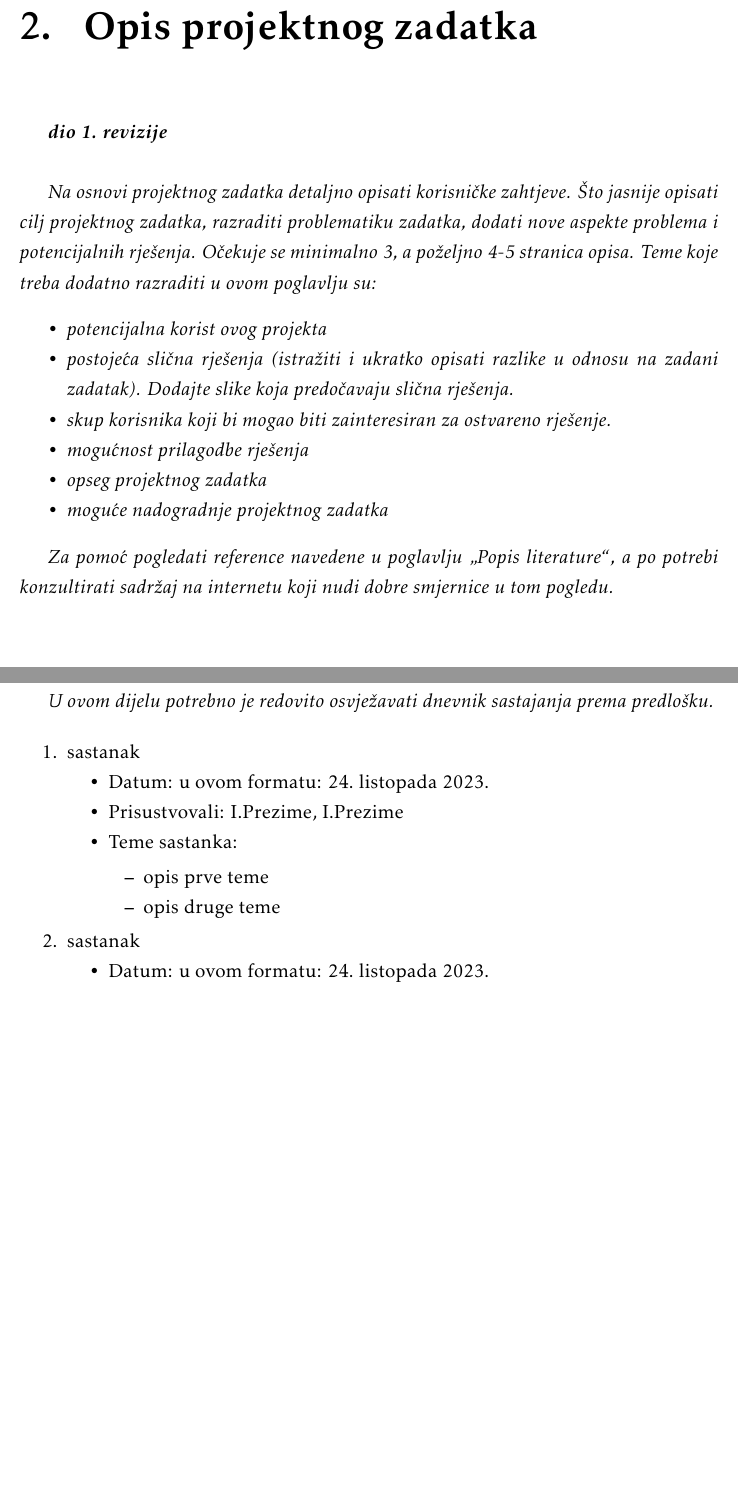
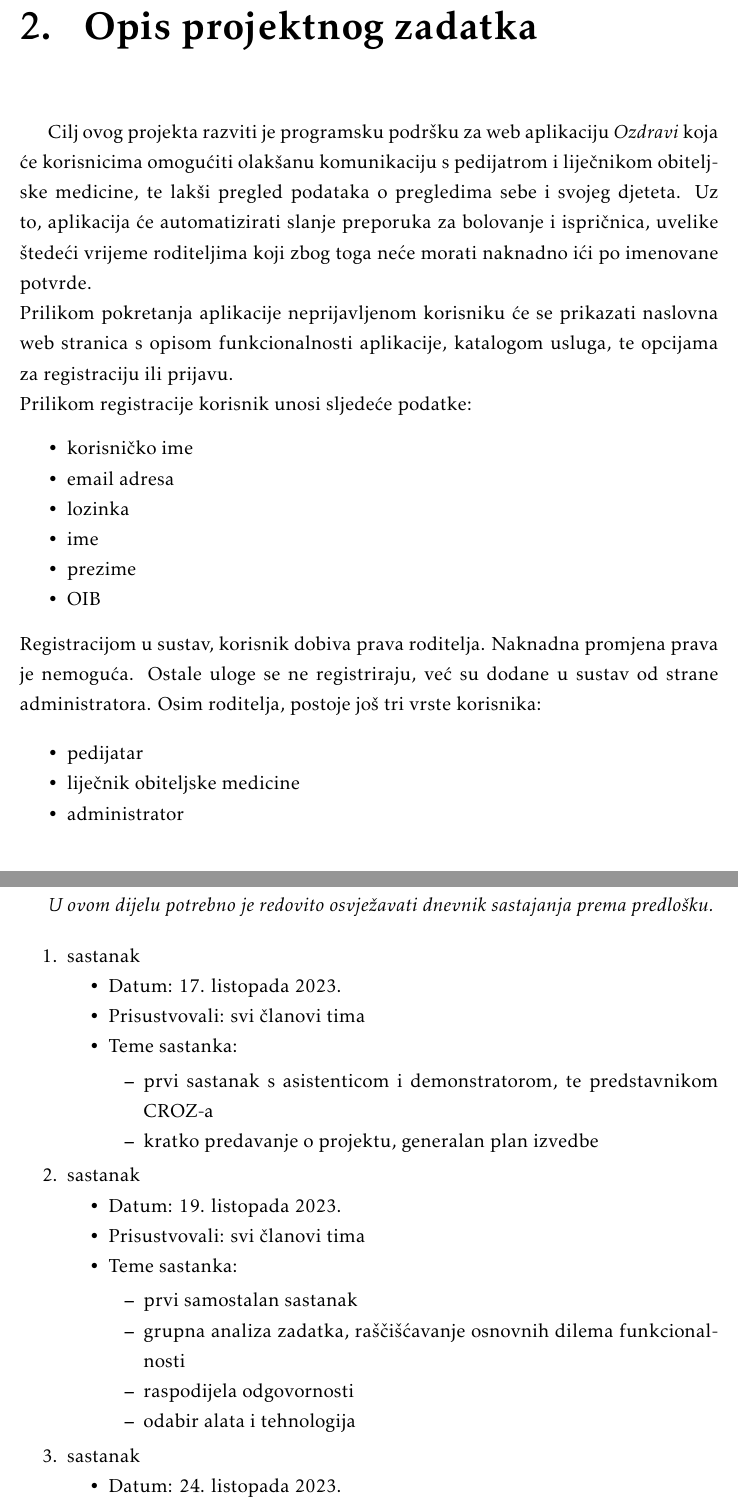
Before and after one commit to ProgiG11Tim3/Proggy_I_Zohari_Dokumentacija, a LaTeX document (Dokumentacija/PROGI_ProjektnaDokumentacija.tex, which reads Dokumentacija/Dodatak.tex, Dokumentacija/Opis_projektnog_zadatka.tex): two parts of pages 6 and 27 of 30, joined at a grey line, cut so that both start at the same text, the shorter picture padded with empty space. Compiled offline with pdfLaTeX.

Commit message:
Started with Project Description
Started with Project Description and added info about team members. Still getting to know TeXstudio.

```diff
--- a/Dokumentacija/Dodatak.tex
+++ b/Dokumentacija/Dodatak.tex
@@ -11,20 +11,29 @@
 			\item  sastanak
 
 			\item[] \begin{packed_item}
-				\item Datum: u ovom formatu: \today
-				\item Prisustvovali: I.Prezime, I.Prezime
+				\item Datum: 17. listopada 2023.
+				\item Prisustvovali: svi članovi tima
 				\item Teme sastanka:
 				\begin{packed_item}
-					\item  opis prve teme
-					\item  opis druge teme
+					\item  prvi sastanak s asistenticom i demonstratorom, te predstavnikom CROZ-a
+					\item  kratko predavanje o projektu, generalan plan izvedbe
 				\end{packed_item}
 			\end{packed_item}
 
 			\item  sastanak
 			\item[] \begin{packed_item}
-				\item Datum: u ovom formatu: \today
-				\item Prisustvovali: I.Prezime, I.Prezime
+				\item Datum: 19. listopada 2023.
+				\item Prisustvovali: svi članovi tima
 				\item Teme sastanka:
 				\begin{packed_item}
-					\item  opis prve teme
-					\item  opis druge teme
+					\item  prvi samostalan sastanak
+					\item  grupna analiza zadatka, raščišćavanje osnovnih dilema funkcionalnosti
+					\item  raspodijela odgovornosti
+					\item  odabir alata i tehnologija
+				\end{packed_item}
+			\end{packed_item}
+
+			\item  sastanak
+			\item[] \begin{packed_item}
+				\item Datum: 24. listopada 2023.
+				\item Prisustvovali: svi članovi tima
--- a/Dokumentacija/Opis_projektnog_zadatka.tex
+++ b/Dokumentacija/Opis_projektnog_zadatka.tex
@@ -1,19 +1,26 @@
 \chapter{Opis projektnog zadatka}
 
-		\textbf{\textit{dio 1. revizije}}\\
+		\text Cilj ovog projekta razviti je programsku podršku za web aplikaciju \textit{Ozdravi} koja će korisnicima omogućiti olakšanu komunikaciju s pedijatrom i liječnikom obiteljske medicine, te lakši pregled podataka o pregledima sebe i svojeg djeteta. Uz to, aplikacija će automatizirati slanje preporuka za bolovanje i ispričnica, uvelike štedeći vrijeme roditeljima koji zbog toga neće morati naknadno ići po imenovane potvrde.\\
+		Prilikom pokretanja aplikacije neprijavljenom korisniku će se prikazati naslovna web stranica s opisom funkcionalnosti aplikacije, katalogom usluga, te opcijama za registraciju ili prijavu. \\
+		Prilikom registracije korisnik unosi sljedeće podatke:
+		\begin{packed_item}
 
-		\textit{Na osnovi projektnog zadatka detaljno opisati korisničke zahtjeve. Što jasnije opisati cilj projektnog zadatka, razraditi problematiku zadatka, dodati nove aspekte problema i potencijalnih rješenja. Očekuje se minimalno 3, a poželjno 4-5 stranica opisa.	Teme koje treba dodatno razraditi u ovom poglavlju su:}
+			\item  korisničko ime
+			\item  email adresa
+			\item  lozinka
+			\item  ime
+			\item  prezime
+			\item  OIB
+		\end{packed_item}
+		Registracijom u sustav, korisnik dobiva prava roditelja. Naknadna promjena prava je nemoguća. Ostale uloge se ne registriraju, već su dodane u sustav od strane administratora. Osim roditelja, postoje još tri vrste korisnika:
+
 		\begin{packed_item}
-			\item \textit{potencijalna korist ovog projekta}
-			\item \textit{postojeća slična rješenja (istražiti i ukratko opisati razlike u odnosu na zadani zadatak). Dodajte slike koja predočavaju slična rješenja.}
-			\item \textit{skup korisnika koji bi mogao biti zainteresiran za ostvareno rješenje.}
-			\item \textit{mogućnost prilagodbe rješenja }
-			\item \textit{opseg projektnog zadatka}
-			\item \textit{moguće nadogradnje projektnog zadatka}
+
+			\item  pedijatar
+			\item  liječnik obiteljske medicine
+			\item  administrator
+
 		\end{packed_item}
-
-		\textit{Za pomoć pogledati reference navedene u poglavlju „Popis literature“, a po potrebi konzultirati sadržaj na internetu koji nudi dobre smjernice u tom pogledu.}
-		\eject
 
 		\section{Primjeri u \LaTeX u}
 
--- a/Dokumentacija/PROGI_ProjektnaDokumentacija.tex
+++ b/Dokumentacija/PROGI_ProjektnaDokumentacija.tex
@@ -74,8 +74,8 @@
 
 \pagestyle{fancy}
 \lhead{Programsko inženjerstvo}
-\rhead{$<$Projektni zadatak$>$}
-\lfoot{$<$Naziv grupe$>$}
+\rhead{Ozdravi}
+\lfoot{Proggy i Žohari}
 \cfoot{stranica \thepage/\pageref{LastPage}}
 \rfoot{\today}
 \renewcommand{\headrulewidth}{0.2pt}
```
Also changed, not shown: Dokumentacija/Dnevnik_promjena_dokumentacije.tex (+0 -2 lines), Dokumentacija/PROGI_ProjektnaDokumentacija.pdf, Dokumentacija/Dodatak.tex (16 more changed lines), Dokumentacija/PROGI_ProjektnaDokumentacija.tex (4 more changed lines).
